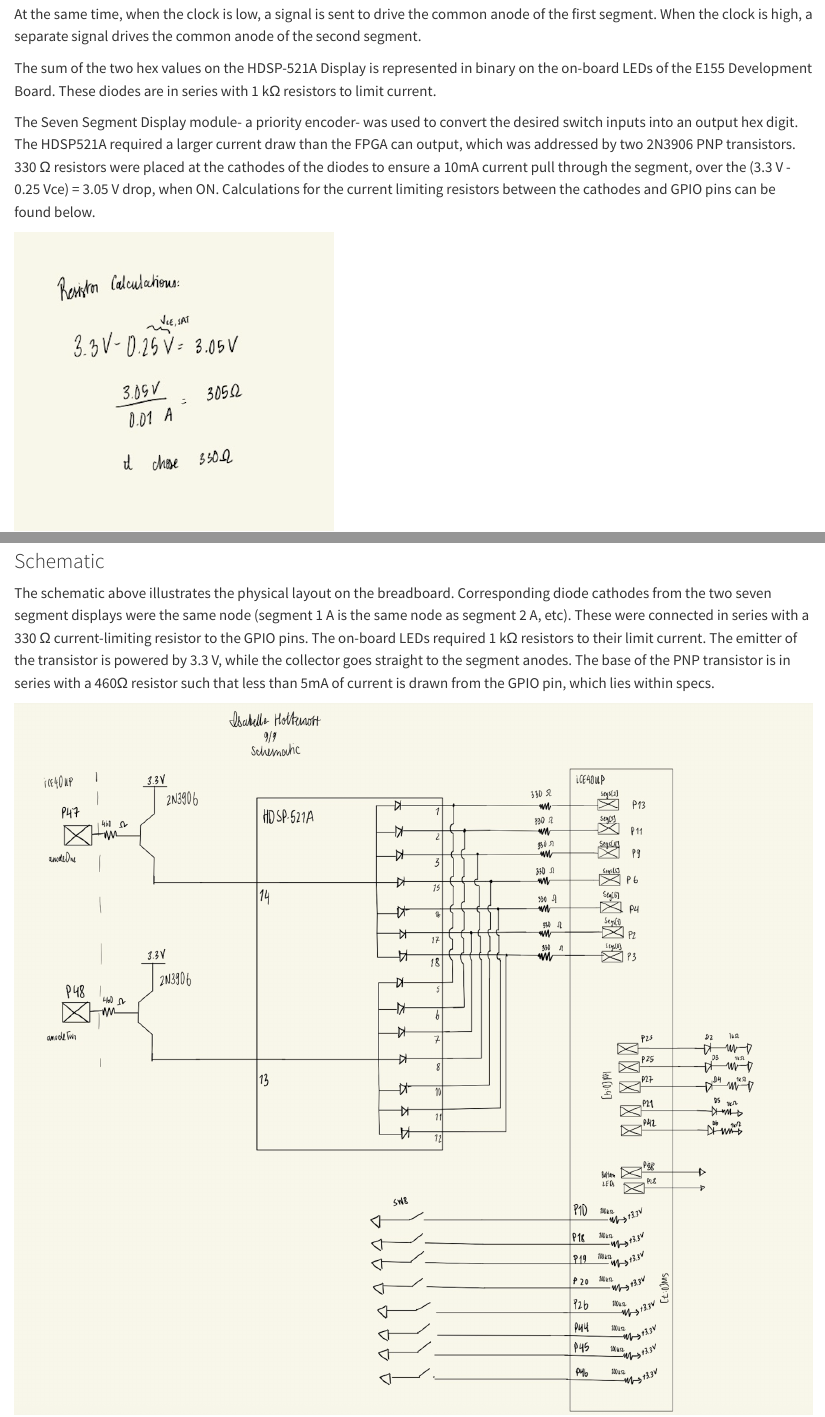
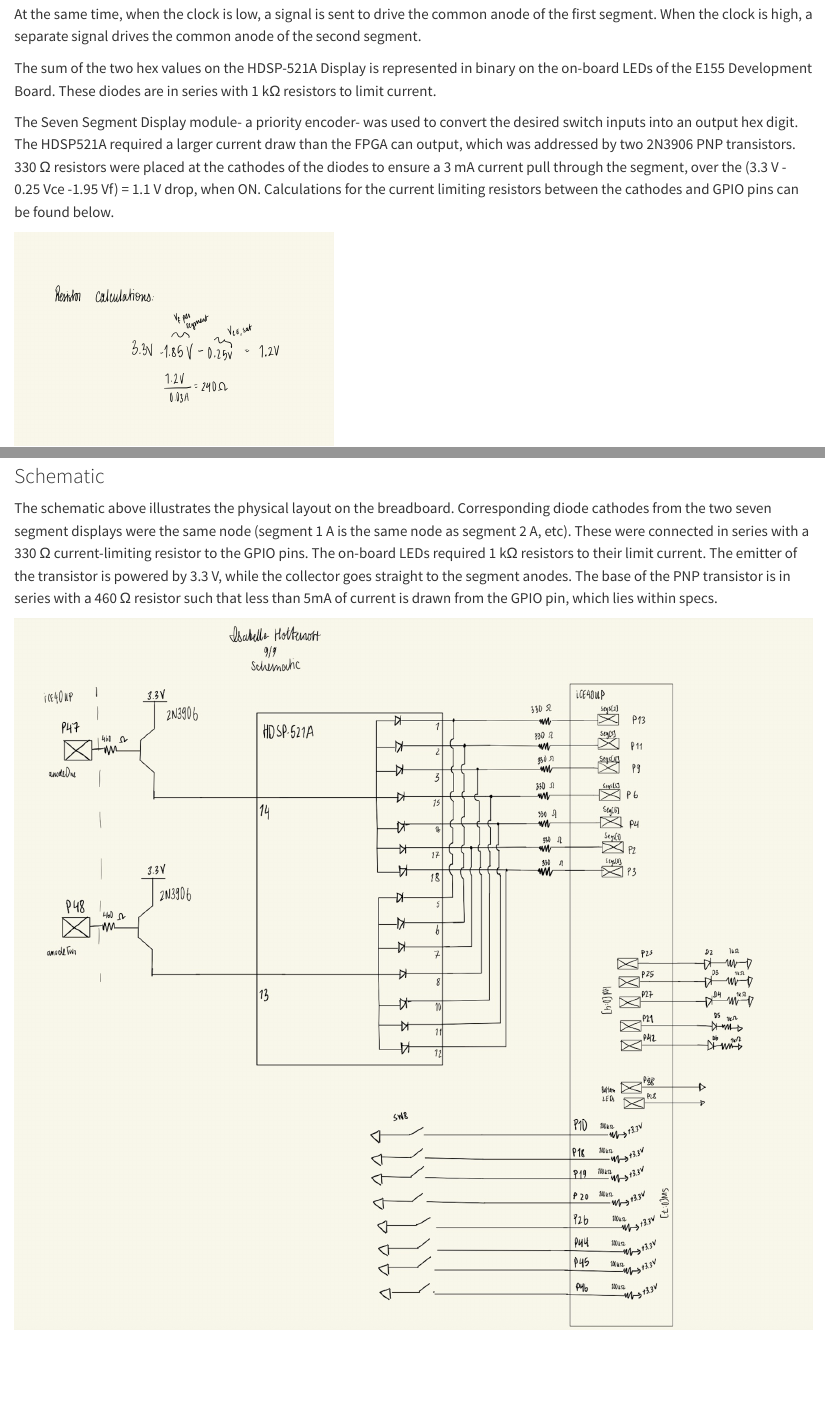
Before and after one commit to Isabella-Hottenrott/hmc-e155-portfolio, a Quarto document (labs/lab2/lab2.qmd): the page in a window 1100 px wide, from 420 px down, and a second part further down, joined at a grey line. Rendered offline with R 4.5, knitr and Pandoc in place of Quarto, with nearby package versions.

Commit message:
after check in

```diff
--- a/labs/lab2/lab2.qmd
+++ b/labs/lab2/lab2.qmd
@@ -13,7 +13,7 @@ At the same time, when the clock is low, a signal is sent to drive the common an
 
 The sum of the two hex values on the HDSP-521A Display is represented in binary on the on-board LEDs of the E155 Development Board. These diodes are in series with 1 kΩ resistors to limit current.
 
-The Seven Segment Display module- a priority encoder- was used to convert the desired switch inputs into an output hex digit. The HDSP521A required a larger current draw than the FPGA can output, which was addressed by two 2N3906 PNP transistors. 330 Ω resistors were placed at the cathodes of the diodes to ensure a 10mA current pull through the segment, over the (3.3 V - 0.25 Vce) = 3.05 V drop, when ON. Calculations for the current limiting resistors between the cathodes and GPIO pins can be found below.
+The Seven Segment Display module- a priority encoder- was used to convert the desired switch inputs into an output hex digit. The HDSP521A required a larger current draw than the FPGA can output, which was addressed by two 2N3906 PNP transistors. 330 Ω resistors were placed at the cathodes of the diodes to ensure a 3 mA current pull through the segment, over the (3.3 V - 0.25 Vce -1.95 Vf) = 1.1 V drop, when ON. Calculations for the current limiting resistors between the cathodes and GPIO pins can be found below.
 
 
 ![Figure 0: Resistor Calculation](images/resistor.png){width=40% fig-align="center"}
@@ -38,7 +38,7 @@ The block diagram above illustrates the lab2_ih design. The top level module is
 
 ### Schematic
 
-The schematic above illustrates the physical layout on the breadboard. Corresponding diode cathodes from the two seven segment displays were the same node (segment 1 A is the same node as segment 2 A, etc). These were connected in series with a 330 Ω current-limiting resistor to the GPIO pins. The on-board LEDs required 1 kΩ resistors to their limit current. The emitter of the transistor is powered by 3.3 V, while the collector goes straight to the segment anodes. The base of the PNP transistor is in series with a 460Ω resistor such that less than 5mA of current is drawn from the GPIO pin, which lies within specs.
+The schematic above illustrates the physical layout on the breadboard. Corresponding diode cathodes from the two seven segment displays were the same node (segment 1 A is the same node as segment 2 A, etc). These were connected in series with a 330 Ω current-limiting resistor to the GPIO pins. The on-board LEDs required 1 kΩ resistors to their limit current. The emitter of the transistor is powered by 3.3 V, while the collector goes straight to the segment anodes. The base of the PNP transistor is in series with a 460 Ω resistor such that less than 5mA of current is drawn from the GPIO pin, which lies within specs.
 
 
 ![Figure 3: Schematic of the Breadboard](images/schematic.png){fig-align="center"}
```
Also changed, not shown: labs/lab2/images/resistor.png.
